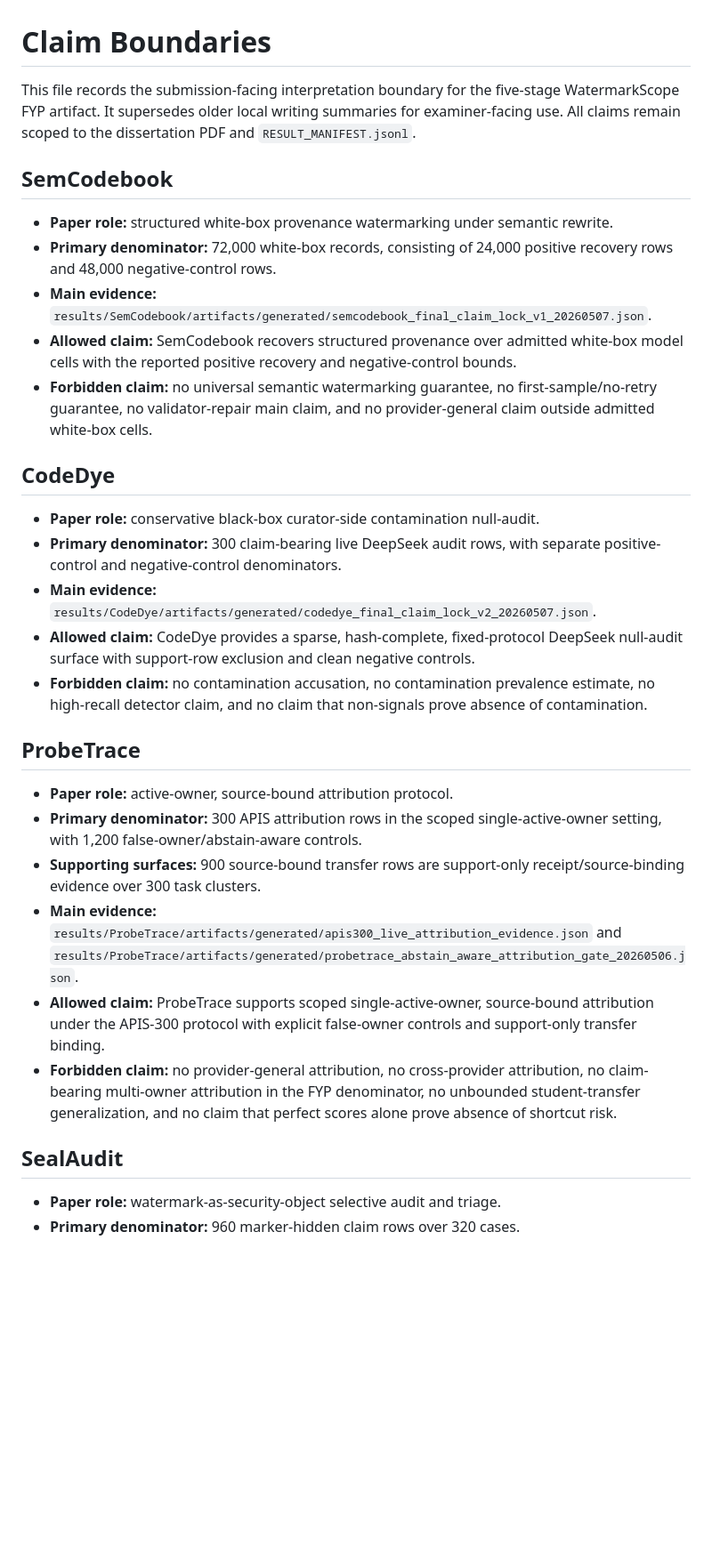
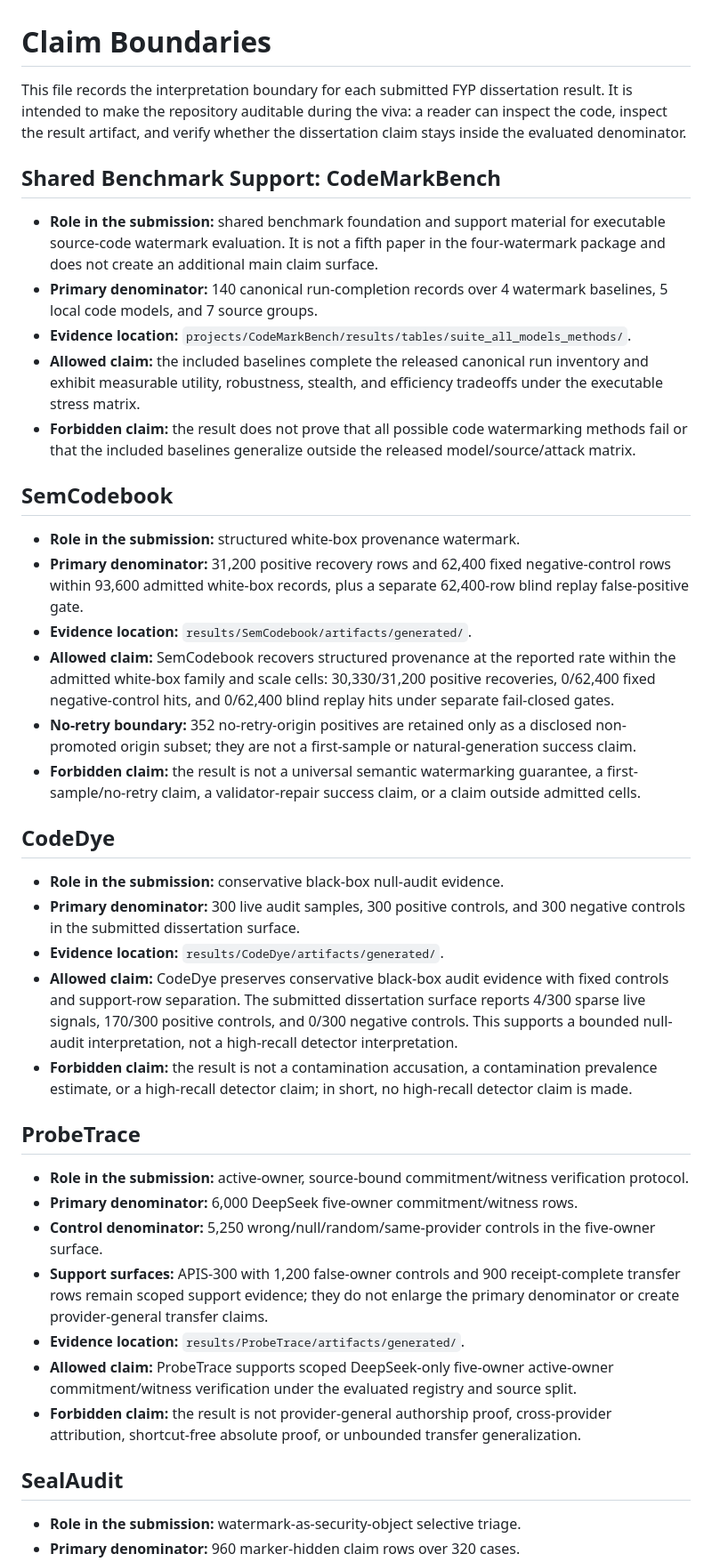
Before and after one commit to Haoyi-Zhang/WatermarkScope, a Markdown page: CLAIM_BOUNDARIES.md, the part around one of its changes. Shown at 89% size. Drawn GitHub-style; blank space fills up the shorter version.

Commit message:
Update viva project page and submitted-FYP guidance: CLAIM_BOUNDARIES.md

```diff
--- a/CLAIM_BOUNDARIES.md
+++ b/CLAIM_BOUNDARIES.md
@@ -1,33 +1,43 @@
 # Claim Boundaries
 
-This file records the submission-facing interpretation boundary for the five-stage WatermarkScope FYP artifact. It supersedes older local writing summaries for examiner-facing use. All claims remain scoped to the dissertation PDF and `RESULT_MANIFEST.jsonl`.
+This file records the interpretation boundary for each submitted FYP dissertation result. It is intended to make the repository auditable during the viva: a reader can inspect the code, inspect the result artifact, and verify whether the dissertation claim stays inside the evaluated denominator.
+
+## Shared Benchmark Support: CodeMarkBench
+
+- **Role in the submission:** shared benchmark foundation and support material for executable source-code watermark evaluation. It is not a fifth paper in the four-watermark package and does not create an additional main claim surface.
+- **Primary denominator:** 140 canonical run-completion records over 4 watermark baselines, 5 local code models, and 7 source groups.
+- **Evidence location:** `projects/CodeMarkBench/results/tables/suite_all_models_methods/`.
+- **Allowed claim:** the included baselines complete the released canonical run inventory and exhibit measurable utility, robustness, stealth, and efficiency tradeoffs under the executable stress matrix.
+- **Forbidden claim:** the result does not prove that all possible code watermarking methods fail or that the included baselines generalize outside the released model/source/attack matrix.
 
 ## SemCodebook
 
-- **Paper role:** structured white-box provenance watermarking under semantic rewrite.
-- **Primary denominator:** 72,000 white-box records, consisting of 24,000 positive recovery rows and 48,000 negative-control rows.
-- **Main evidence:** `results/SemCodebook/artifacts/generated/semcodebook_final_claim_lock_v1_20260507.json`.
-- **Allowed claim:** SemCodebook recovers structured provenance over admitted white-box model cells with the reported positive recovery and negative-control bounds.
-- **Forbidden claim:** no universal semantic watermarking guarantee, no first-sample/no-retry guarantee, no validator-repair main claim, and no provider-general claim outside admitted white-box cells.
+- **Role in the submission:** structured white-box provenance watermark.
+- **Primary denominator:** 31,200 positive recovery rows and 62,400 fixed negative-control rows within 93,600 admitted white-box records, plus a separate 62,400-row blind replay false-positive gate.
+- **Evidence location:** `results/SemCodebook/artifacts/generated/`.
+- **Allowed claim:** SemCodebook recovers structured provenance at the reported rate within the admitted white-box family and scale cells: 30,330/31,200 positive recoveries, 0/62,400 fixed negative-control hits, and 0/62,400 blind replay hits under separate fail-closed gates.
+- **No-retry boundary:** 352 no-retry-origin positives are retained only as a disclosed non-promoted origin subset; they are not a first-sample or natural-generation success claim.
+- **Forbidden claim:** the result is not a universal semantic watermarking guarantee, a first-sample/no-retry claim, a validator-repair success claim, or a claim outside admitted cells.
 
 ## CodeDye
 
-- **Paper role:** conservative black-box curator-side contamination null-audit.
-- **Primary denominator:** 300 claim-bearing live DeepSeek audit rows, with separate positive-control and negative-control denominators.
-- **Main evidence:** `results/CodeDye/artifacts/generated/codedye_final_claim_lock_v2_20260507.json`.
-- **Allowed claim:** CodeDye provides a sparse, hash-complete, fixed-protocol DeepSeek null-audit surface with support-row exclusion and clean negative controls.
-- **Forbidden claim:** no contamination accusation, no contamination prevalence estimate, no high-recall detector claim, and no claim that non-signals prove absence of contamination.
+- **Role in the submission:** conservative black-box null-audit evidence.
+- **Primary denominator:** 300 live audit samples, 300 positive controls, and 300 negative controls in the submitted dissertation surface.
+- **Evidence location:** `results/CodeDye/artifacts/generated/`.
+- **Allowed claim:** CodeDye preserves conservative black-box audit evidence with fixed controls and support-row separation. The submitted dissertation surface reports 4/300 sparse live signals, 170/300 positive controls, and 0/300 negative controls. This supports a bounded null-audit interpretation, not a high-recall detector interpretation.
+- **Forbidden claim:** the result is not a contamination accusation, a contamination prevalence estimate, or a high-recall detector claim; in short, no high-recall detector claim is made.
 
 ## ProbeTrace
 
-- **Paper role:** active-owner, source-bound attribution protocol.
-- **Primary denominator:** 300 APIS attribution rows in the scoped single-active-owner setting, with 1,200 false-owner/abstain-aware controls.
-- **Supporting surfaces:** 900 source-bound transfer rows are support-only receipt/source-binding evidence over 300 task clusters.
-- **Main evidence:** `results/ProbeTrace/artifacts/generated/apis300_live_attribution_evidence.json` and `results/ProbeTrace/artifacts/generated/probetrace_abstain_aware_attribution_gate_20260506.json`.
-- **Allowed claim:** ProbeTrace supports scoped single-active-owner, source-bound attribution under the APIS-300 protocol with explicit false-owner controls and support-only transfer binding.
-- **Forbidden claim:** no provider-general attribution, no cross-provider attribution, no claim-bearing multi-owner attribution in the FYP denominator, no unbounded student-transfer generalization, and no claim that perfect scores alone prove absence of shortcut risk.
+- **Role in the submission:** active-owner, source-bound commitment/witness verification protocol.
+- **Primary denominator:** 6,000 DeepSeek five-owner commitment/witness rows.
+- **Control denominator:** 5,250 wrong/null/random/same-provider controls in the five-owner surface.
+- **Support surfaces:** APIS-300 with 1,200 false-owner controls and 900 receipt-complete transfer rows remain scoped support evidence; they do not enlarge the primary denominator or create provider-general transfer claims.
+- **Evidence location:** `results/ProbeTrace/artifacts/generated/`.
+- **Allowed claim:** ProbeTrace supports scoped DeepSeek-only five-owner active-owner commitment/witness verification under the evaluated registry and source split.
+- **Forbidden claim:** the result is not provider-general authorship proof, cross-provider attribution, shortcut-free absolute proof, or unbounded transfer generalization.
 
 ## SealAudit
 
-- **Paper role:** watermark-as-security-object selective audit and triage.
+- **Role in the submission:** watermark-as-security-object selective triage.
 - **Primary denominator:** 960 marker-hidden claim rows over 320 cases.
```
Also changed, not shown: other parts of CLAIM_BOUNDARIES.md (+4 -6 lines).
